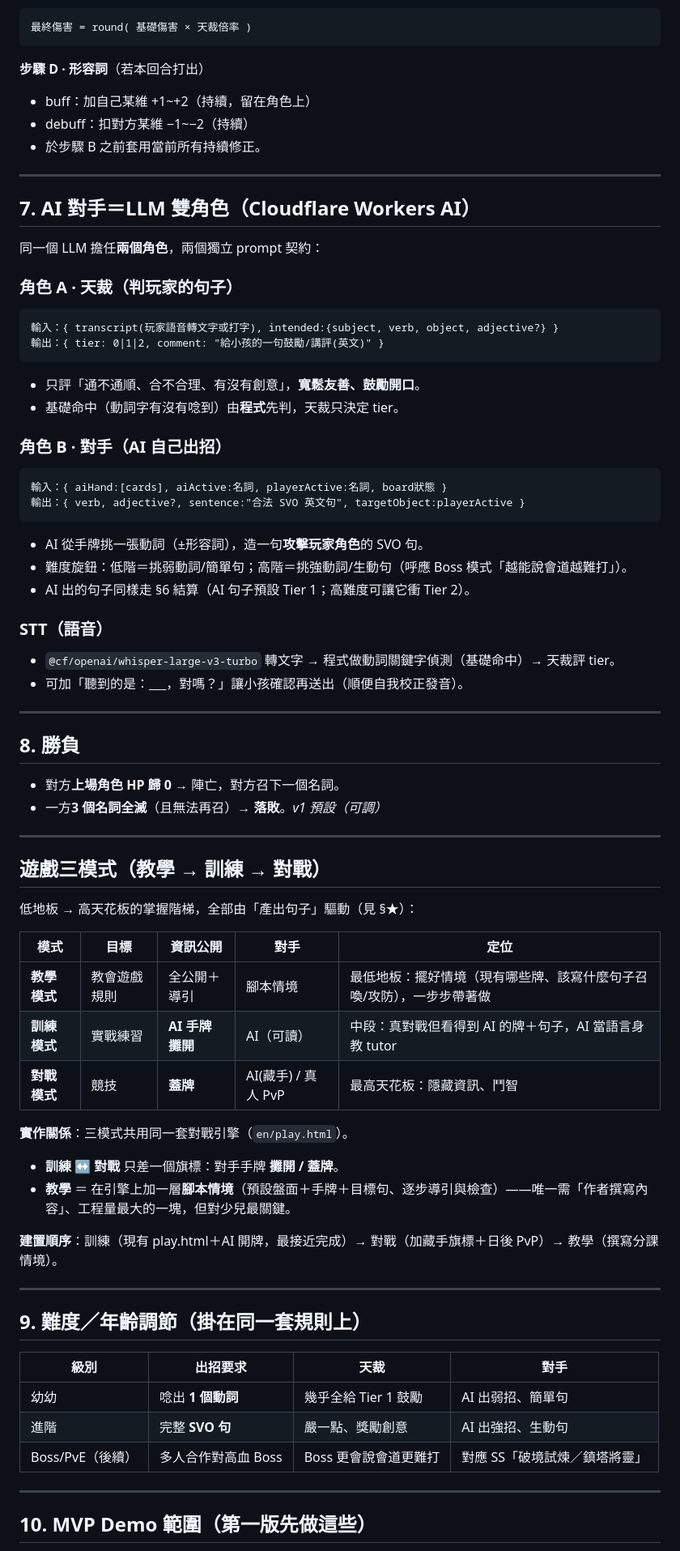
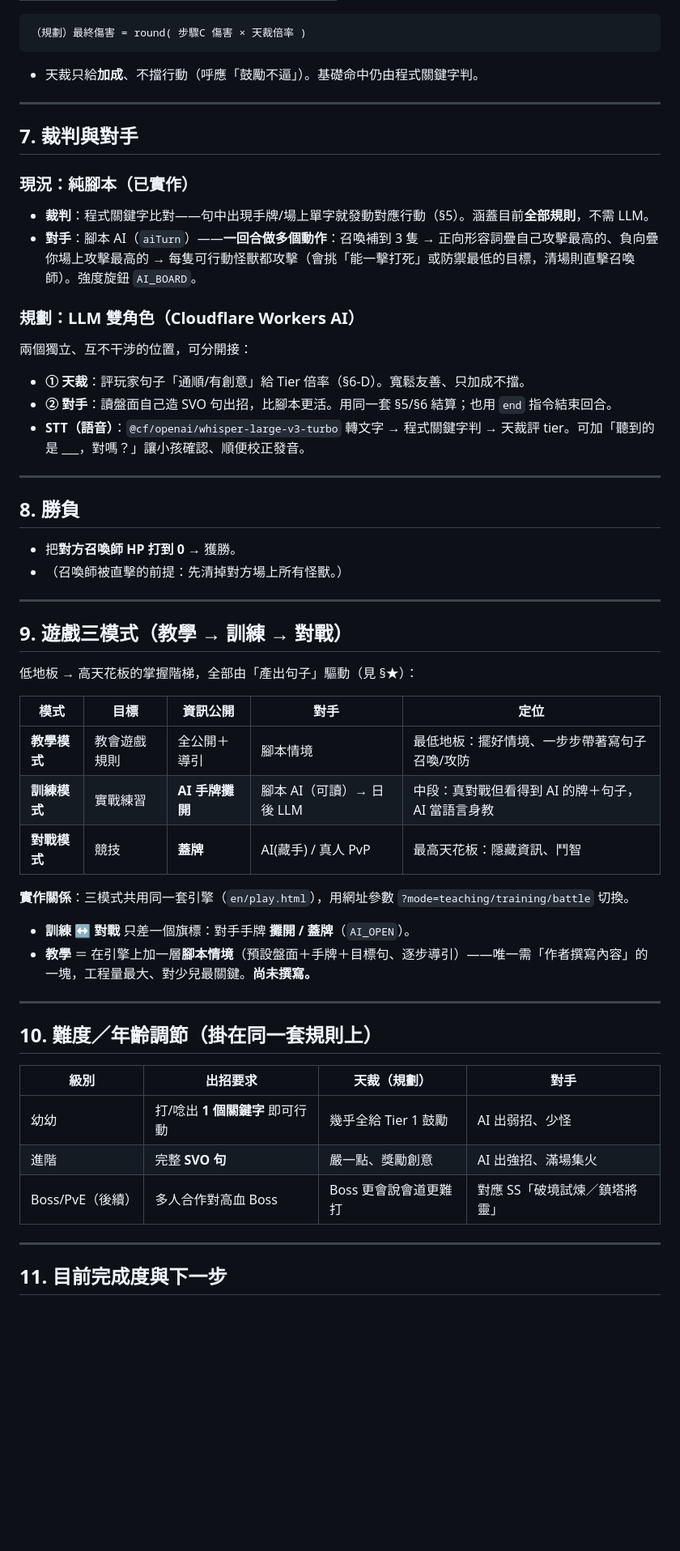
Before and after one commit to colombo0718/strategy-space, a Markdown page: SentenceSummoner/GAME-RULES.md, the part around one of its changes. Shown at 81% size. Rendered like a GitHub page; blank space fills up the shorter version.

````diff
--- a/SentenceSummoner/GAME-RULES.md
+++ b/SentenceSummoner/GAME-RULES.md
@@ -115,77 +151,58 @@
 | Tier 2 | 通順且有創意/生動 | ×1.6（暴擊感） |
 
 ```
-最終傷害 = round( 基礎傷害 × 天裁倍率 )
+（規劃）最終傷害 = round( 步驟C 傷害 × 天裁倍率 )
 ```
-
-**步驟 D · 形容詞**（若本回合打出）
-- buff：加自己某維 +1~+2（持續，留在角色上）
-- debuff：扣對方某維 −1~−2（持續）
-- 於步驟 B 之前套用當前所有持續修正。
+- 天裁只給**加成**、不擋行動（呼應「鼓勵不逼」）。基礎命中仍由程式關鍵字判。
 
 ---
 
-## 7. AI 對手＝LLM 雙角色（Cloudflare Workers AI）
+## 7. 裁判與對手
 
-同一個 LLM 擔任**兩個角色**，兩個獨立 prompt 契約：
+### 現況：純腳本（已實作）
+- **裁判**：程式關鍵字比對——句中出現手牌/場上單字就發動對應行動（§5）。涵蓋目前**全部規則**，不需 LLM。
+- **對手**：腳本 AI（`aiTurn`）——**一回合做多個動作**：召喚補到 3 隻 → 正向形容詞疊自己攻擊最高的、負向疊你場上攻擊最高的 → 每隻可行動怪獸都攻擊（會挑「能一擊打死」或防禦最低的目標，清場則直擊召喚師）。強度旋鈕 `AI_BOARD`。
 
-### 角色 A · 天裁（判玩家的句子）
-```
-輸入：{ transcript(玩家語音轉文字或打字), intended:{subject, verb, object, adjective?} }
-輸出：{ tier: 0|1|2, comment: "給小孩的一句鼓勵/講評(英文)" }
-```
-- 只評「通不通順、合不合理、有沒有創意」，**寬鬆友善、鼓勵開口**。
-- 基礎命中（動詞字有沒有唸到）由**程式**先判，天裁只決定 tier。
-
-### 角色 B · 對手（AI 自己出招）
-```
-輸入：{ aiHand:[cards], aiActive:名詞, playerActive:名詞, board狀態 }
-輸出：{ verb, adjective?, sentence:"合法 SVO 英文句", targetObject:playerActive }
-```
-- AI 從手牌挑一張動詞（±形容詞），造一句**攻擊玩家角色**的 SVO 句。
-- 難度旋鈕：低階＝挑弱動詞/簡單句；高階＝挑強動詞/生動句（呼應 Boss 模式「越能說會道越難打」）。
-- AI 出的句子同樣走 §6 結算（AI 句子預設 Tier 1；高難度可讓它衝 Tier 2）。
-
-### STT（語音）
-- `@cf/openai/whisper-large-v3-turbo` 轉文字 → 程式做動詞關鍵字偵測（基礎命中）→ 天裁評 tier。
-- 可加「聽到的是：___，對嗎？」讓小孩確認再送出（順便自我校正發音）。
+### 規劃：LLM 雙角色（Cloudflare Workers AI）
+兩個獨立、互不干涉的位置，可分開接：
+- **① 天裁**：評玩家句子「通順/有創意」給 Tier 倍率（§6-D）。寬鬆友善、只加成不擋。
+- **② 對手**：讀盤面自己造 SVO 句出招，比腳本更活。用同一套 §5/§6 結算；也用 `end` 指令結束回合。
+- **STT（語音）**：`@cf/openai/whisper-large-v3-turbo` 轉文字 → 程式關鍵字判 → 天裁評 tier。可加「聽到的是 ___，對嗎？」讓小孩確認、順便校正發音。
 
 ---
 
 ## 8. 勝負
 
-- 對方**上場角色 HP 歸 0** → 陣亡，對方召下一個名詞。
-- 一方**3 個名詞全滅**（且無法再召）→ **落敗**。*v1 預設（可調）*
+- 把**對方召喚師 HP 打到 0** → 獲勝。
+- （召喚師被直擊的前提：先清掉對方場上所有怪獸。）
 
 ---
 
-## 遊戲三模式（教學 → 訓練 → 對戰）
+## 9. 遊戲三模式（教學 → 訓練 → 對戰）
 
 低地板 → 高天花板的掌握階梯，全部由「產出句子」驅動（見 §★）：
 
 | 模式 | 目標 | 資訊公開 | 對手 | 定位 |
 |---|---|---|---|---|
-| **教學模式** | 教會遊戲規則 | 全公開＋導引 | 腳本情境 | 最低地板：擺好情境（現有哪些牌、該寫什麼句子召喚/攻防），一步步帶著做 |
-| **訓練模式** | 實戰練習 | **AI 手牌攤開** | AI（可讀） | 中段：真對戰但看得到 AI 的牌＋句子，AI 當語言身教 tutor |
+| **教學模式** | 教會遊戲規則 | 全公開＋導引 | 腳本情境 | 最低地板：擺好情境、一步步帶著寫句子召喚/攻防 |
+| **訓練模式** | 實戰練習 | **AI 手牌攤開** | 腳本 AI（可讀）→ 日後 LLM | 中段：真對戰但看得到 AI 的牌＋句子，AI 當語言身教 |
 | **對戰模式** | 競技 | **蓋牌** | AI(藏手) / 真人 PvP | 最高天花板：隱藏資訊、鬥智 |
 
-**實作關係**：三模式共用同一套對戰引擎（`en/play.html`）。
-- **訓練 ↔ 對戰** 只差一個旗標：對手手牌 **攤開 / 蓋牌**。
-- **教學** ＝ 在引擎上加一層**腳本情境**（預設盤面＋手牌＋目標句、逐步導引與檢查）——唯一需「作者撰寫內容」、工程量最大的一塊，但對少兒最關鍵。
-
-**建置順序**：訓練（現有 play.html＋AI 開牌，最接近完成）→ 對戰（加藏手旗標＋日後 PvP）→ 教學（撰寫分課情境）。
+**實作關係**：三模式共用同一套引擎（`en/play.html`），用網址參數 `?mode=teaching/training/battle` 切換。
+- **訓練 ↔ 對戰** 只差一個旗標：對手手牌 **攤開 / 蓋牌**（`AI_OPEN`）。
+- **教學** ＝ 在引擎上加一層**腳本情境**（預設盤面＋手牌＋目標句、逐步導引）——唯一需「作者撰寫內容」的一塊，工程量最大、對少兒最關鍵。**尚未撰寫。**
 
 ---
 
-## 9. 難度／年齡調節（掛在同一套規則上）
+## 10. 難度／年齡調節（掛在同一套規則上）
 
-| 級別 | 出招要求 | 天裁 | 對手 |
+| 級別 | 出招要求 | 天裁（規劃） | 對手 |
 |---|---|---|---|
-| 幼幼 | 唸出 **1 個動詞** | 幾乎全給 Tier 1 鼓勵 | AI 出弱招、簡單句 |
-| 進階 | 完整 **SVO 句** | 嚴一點、獎勵創意 | AI 出強招、生動句 |
+| 幼幼 | 打/唸出 **1 個關鍵字** 即可行動 | 幾乎全給 Tier 1 鼓勵 | AI 出弱招、少怪 |
+| 進階 | 完整 **SVO 句** | 嚴一點、獎勵創意 | AI 出強招、滿場集火 |
 | Boss/PvE（後續） | 多人合作對高血 Boss | Boss 更會說會道更難打 | 對應 SS「破境試煉／鎮塔將靈」 |
 
 ---
 
-## 10. MVP Demo 範圍（第一版先做這些）
+## 11. 目前完成度與下一步
 
````
Also changed, not shown: other parts of SentenceSummoner/GAME-RULES.md (+108 -70 lines).
